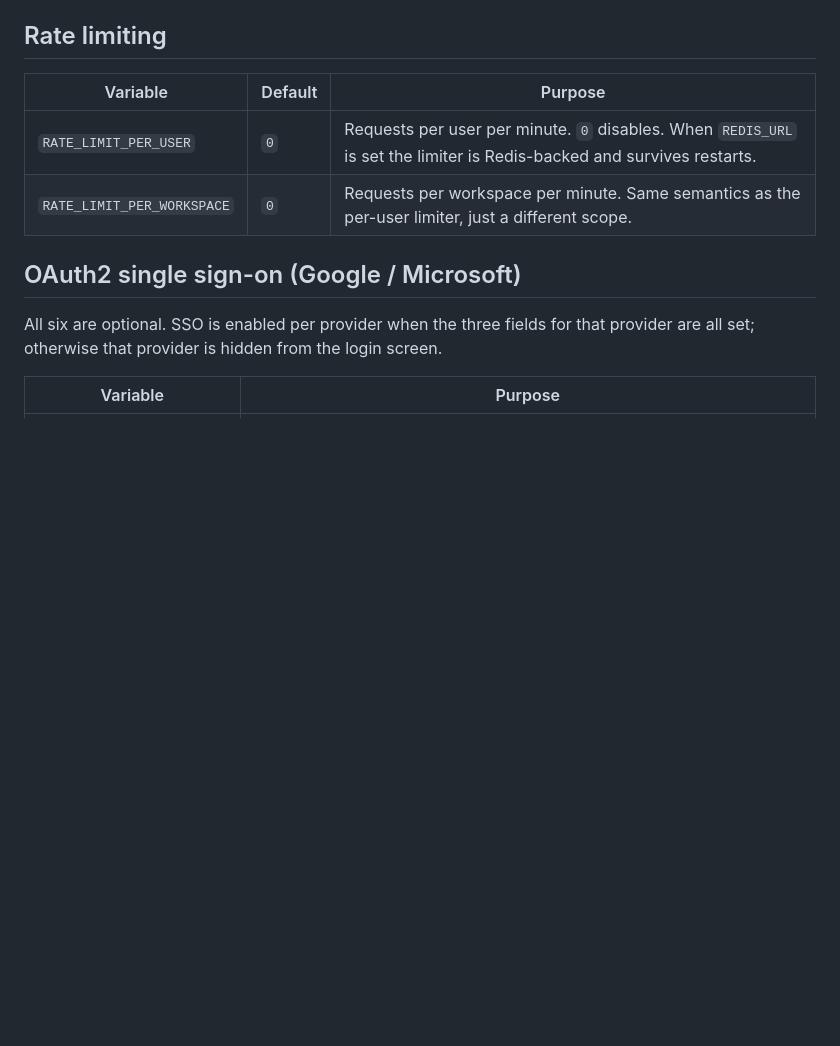
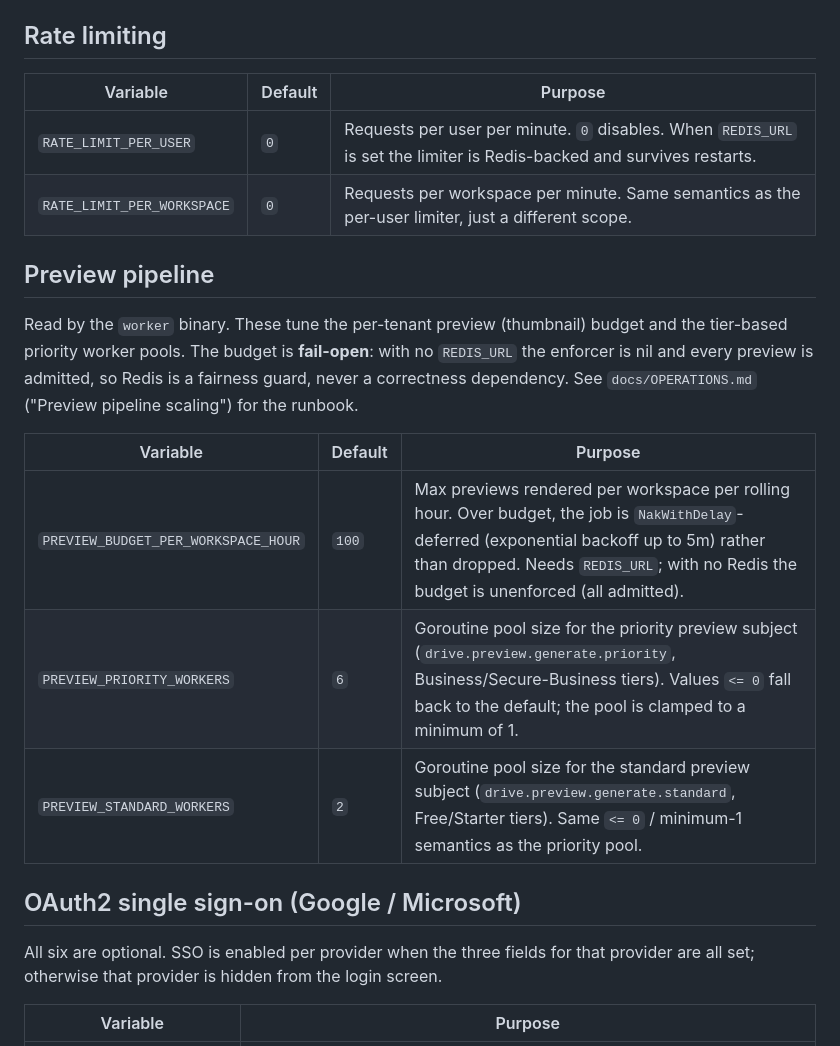
Before and after one commit to kennguy3n/zk-drive, a Markdown page: docs/CONFIGURATION.md, the part around the change. Rendered like a GitHub page; blank space fills up the shorter version.

Commit message:
docs(config): list preview budget + priority worker env vars in CONFIGURATION.md
Add PREVIEW_BUDGET_PER_WORKSPACE_HOUR, PREVIEW_PRIORITY_WORKERS, and
PREVIEW_STANDARD_WORKERS to the canonical env-var reference (already
documented in OPERATIONS.md and the config struct comments).

```diff
--- a/docs/CONFIGURATION.md
+++ b/docs/CONFIGURATION.md
@@ -90,6 +90,21 @@ re-encryption runbook.
 | ------------------------- | ------- | ---------------------------------------------------------------------------------------------------------------------- |
 | `RATE_LIMIT_PER_USER`     | `0`     | Requests per user per minute. `0` disables. When `REDIS_URL` is set the limiter is Redis-backed and survives restarts.  |
 | `RATE_LIMIT_PER_WORKSPACE`| `0`     | Requests per workspace per minute. Same semantics as the per-user limiter, just a different scope.                      |
+
+## Preview pipeline
+
+Read by the `worker` binary. These tune the per-tenant preview
+(thumbnail) budget and the tier-based priority worker pools. The
+budget is **fail-open**: with no `REDIS_URL` the enforcer is nil and
+every preview is admitted, so Redis is a fairness guard, never a
+correctness dependency. See `docs/OPERATIONS.md` ("Preview pipeline
+scaling") for the runbook.
+
+| Variable                            | Default | Purpose                                                                                                                                                              |
+| ----------------------------------- | ------- | -------------------------------------------------------------------------------------------------------------------------------------------------------------------- |
+| `PREVIEW_BUDGET_PER_WORKSPACE_HOUR` | `100`   | Max previews rendered per workspace per rolling hour. Over budget, the job is `NakWithDelay`-deferred (exponential backoff up to 5m) rather than dropped. Needs `REDIS_URL`; with no Redis the budget is unenforced (all admitted). |
+| `PREVIEW_PRIORITY_WORKERS`          | `6`     | Goroutine pool size for the priority preview subject (`drive.preview.generate.priority`, Business/Secure-Business tiers). Values `<= 0` fall back to the default; the pool is clamped to a minimum of 1. |
+| `PREVIEW_STANDARD_WORKERS`          | `2`     | Goroutine pool size for the standard preview subject (`drive.preview.generate.standard`, Free/Starter tiers). Same `<= 0` / minimum-1 semantics as the priority pool. |
 
 ## OAuth2 single sign-on (Google / Microsoft)
 
```
